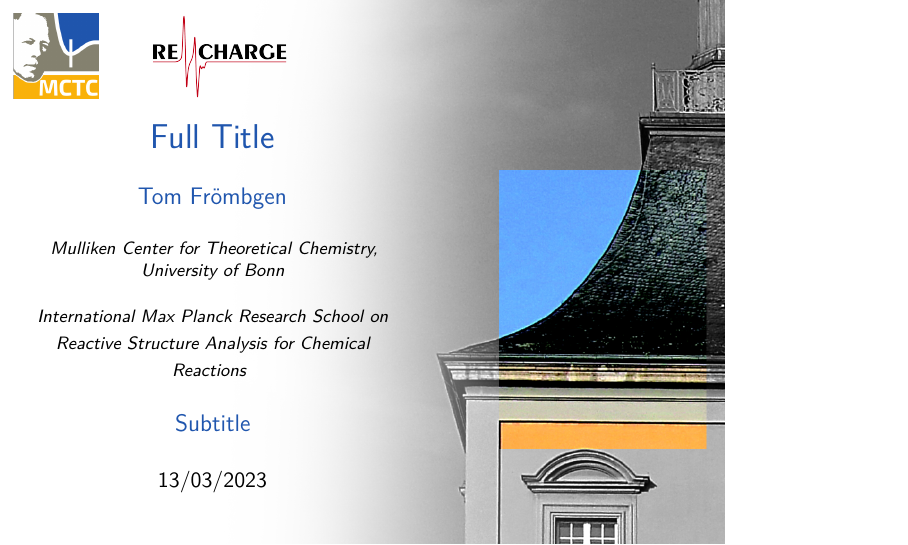
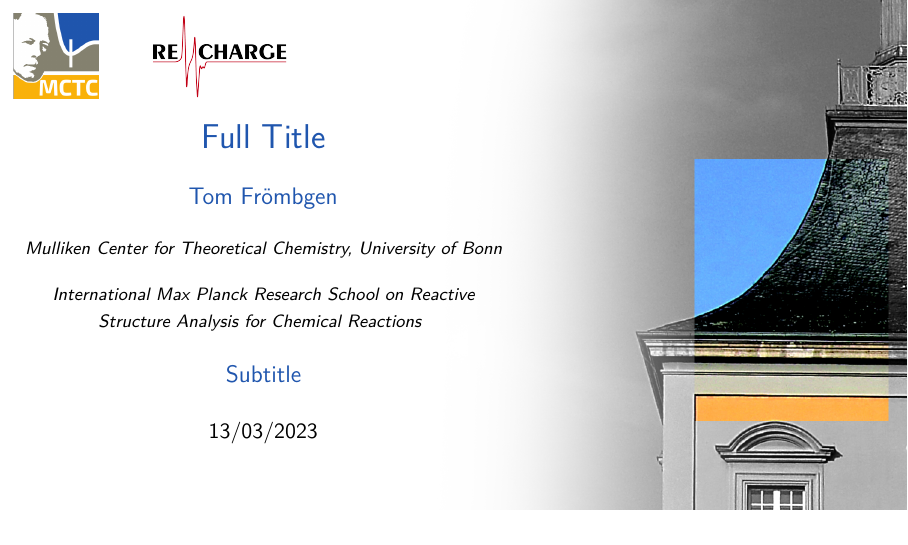
Before and after one commit to tomfroembgen/beamer-template, LaTeX slides (main.tex): page 1 of 5. Compiled offline with pdfLaTeX.

Commit message:
add aspect ratio

```diff
--- a/main.tex
+++ b/main.tex
@@ -1,4 +1,7 @@
-\documentclass[t,]{beamer}
+\documentclass[t,
+aspectratio=169,			% 16:9 aspect ratio
+% aspectratio=43,			  % 4:3 aspect ratio
+]{beamer}
 
 %----------------------------------------------------------------
 % Preamble
```
Also changed, not shown: main.pdf (added).
